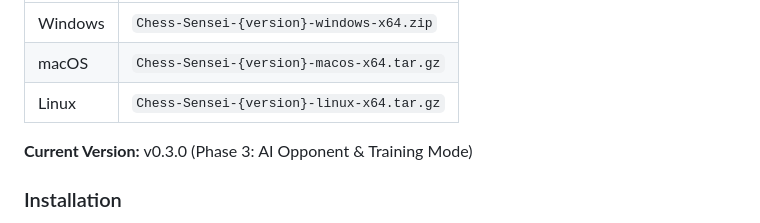
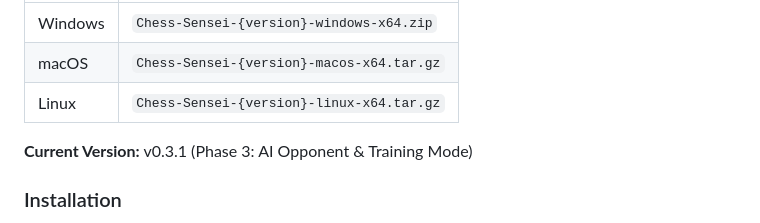
Before and after one commit to Grips001/Chess-Sensei, a Markdown page: README.md, the part around the change. Rendered like a GitHub page.

```diff
--- a/README.md
+++ b/README.md
@@ -148,7 +148,7 @@ Download the latest release for your platform from
 | macOS    | `Chess-Sensei-{version}-macos-x64.tar.gz` |
 | Linux    | `Chess-Sensei-{version}-linux-x64.tar.gz` |
 
-**Current Version:** v0.3.0 (Phase 3: AI Opponent & Training Mode)
+**Current Version:** v0.3.1 (Phase 3: AI Opponent & Training Mode)
 
 ### Installation
 
```
Also changed, not shown: documents/engine-integration.md (+11 -0 lines).
